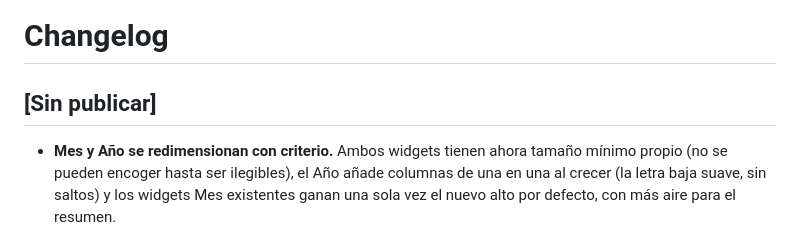
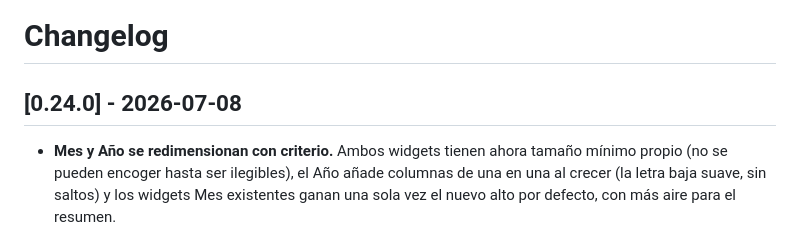
Before and after one commit to ernestobarrera/cabecera, a Markdown page: CHANGELOG.md, the part around the change. Drawn GitHub-style.

Commit message:
Corta la versión 0.24.0
Co-Authored-By: Claude Fable 5 <noreply@anthropic.com>

```diff
--- a/CHANGELOG.md
+++ b/CHANGELOG.md
@@ -1,6 +1,6 @@
 # Changelog
 
-## [Sin publicar]
+## [0.24.0] - 2026-07-08
 
 - **Mes y Año se redimensionan con criterio.** Ambos widgets tienen ahora tamaño mínimo propio (no se pueden encoger hasta ser ilegibles), el Año añade columnas de una en una al crecer (la letra baja suave, sin saltos) y los widgets Mes existentes ganan una sola vez el nuevo alto por defecto, con más aire para el resumen.
 - **El widget Archivos gana buscador y ordenación.** Busca por nombre dentro de la carpeta concedida (incluye subcarpetas) y ordena por nombre, tipo o tamaño, con tamaños legibles. Con tests (`matchesTerm`, `extOf`, `humanSize`).
```
